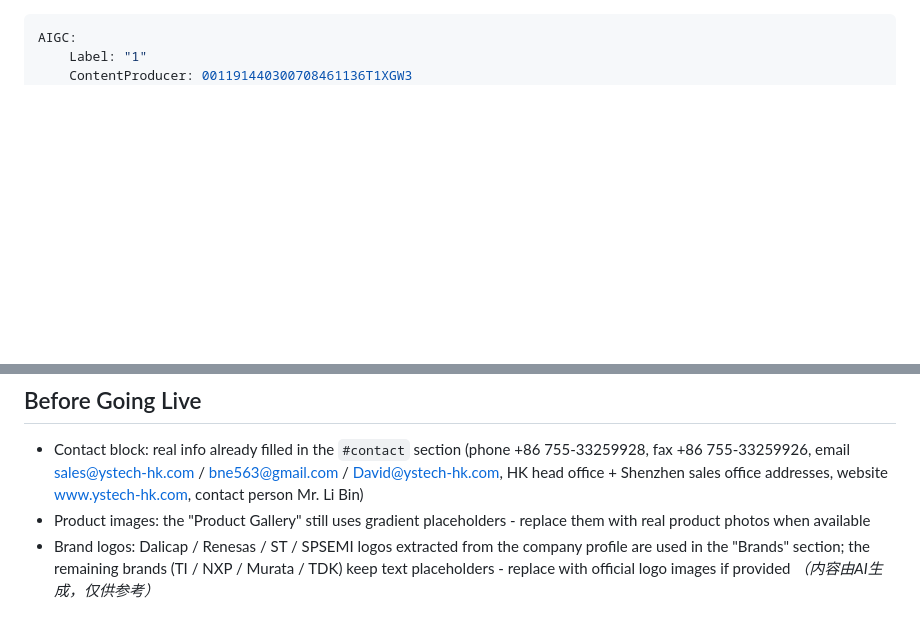
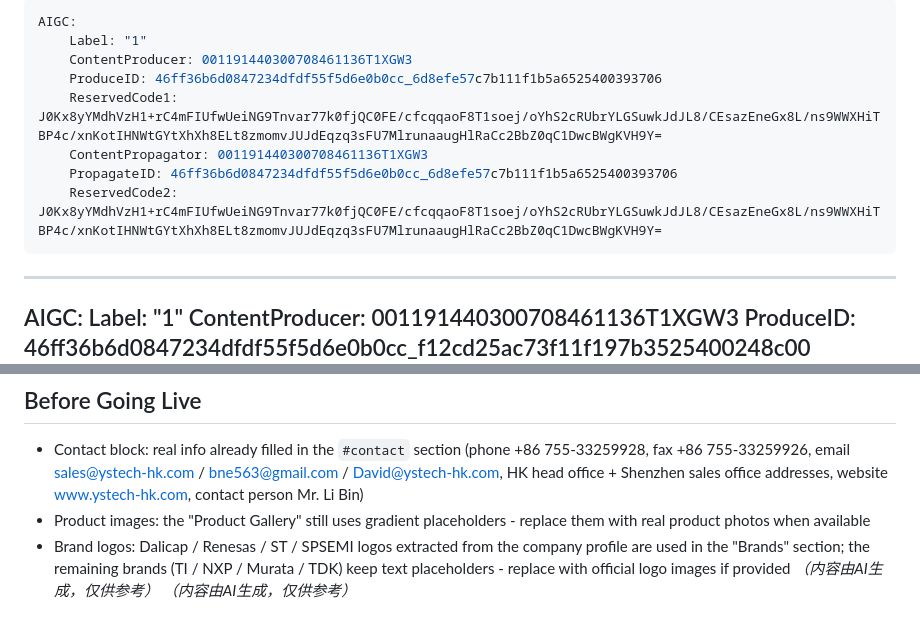
Before and after one commit to bne5633/ystech-websit, a Markdown page: README.md, 2 parts joined by grey strips. GitHub-like rendering; blank space fills up the shorter version.

Commit message:
Update README.md [Marvis deploy]

```diff
--- a/README.md
+++ b/README.md
@@ -1,3 +1,14 @@
+---
+AIGC:
+    Label: "1"
+    ContentProducer: 001191440300708461136T1XGW3
+    ProduceID: 46ff36b6d0847234dfdf55f5d6e0b0cc_6d8efe57c7b111f1b5a6525400393706
+    ReservedCode1: J0Kx8yYMdhVzH1+rC4mFIUfwUeiNG9Tnvar77k0fjQC0FE/cfcqqaoF8T1soej/oYhS2cRUbrYLGSuwkJdJL8/CEsazEneGx8L/ns9WWXHiTBP4c/xnKotIHNWtGYtXhXh8ELt8zmomvJUJdEqzq3sFU7MlrunaaugHlRaCc2BbZ0qC1DwcBWgKVH9Y=
+    ContentPropagator: 001191440300708461136T1XGW3
+    PropagateID: 46ff36b6d0847234dfdf55f5d6e0b0cc_6d8efe57c7b111f1b5a6525400393706
+    ReservedCode2: J0Kx8yYMdhVzH1+rC4mFIUfwUeiNG9Tnvar77k0fjQC0FE/cfcqqaoF8T1soej/oYhS2cRUbrYLGSuwkJdJL8/CEsazEneGx8L/ns9WWXHiTBP4c/xnKotIHNWtGYtXhXh8ELt8zmomvJUJdEqzq3sFU7MlrunaaugHlRaCc2BbZ0qC1DwcBWgKVH9Y=
+---
+
 ---
 AIGC:
     Label: "1"
@@ -60,3 +71,4 @@ Then visit `http://localhost:8080`.
 - Product images: the "Product Gallery" still uses gradient placeholders - replace them with real product photos when available
 - Brand logos: Dalicap / Renesas / ST / SPSEMI logos extracted from the company profile are used in the "Brands" section; the remaining brands (TI / NXP / Murata / TDK) keep text placeholders - replace with official logo images if provided
 *（内容由AI生成，仅供参考）*
+*（内容由AI生成，仅供参考）*
```
